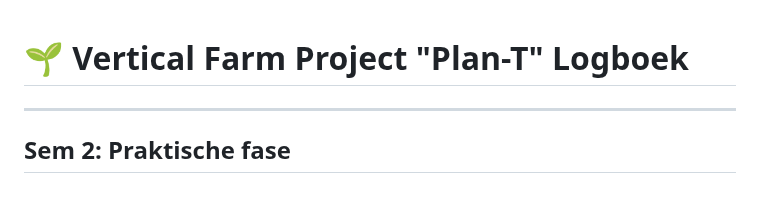
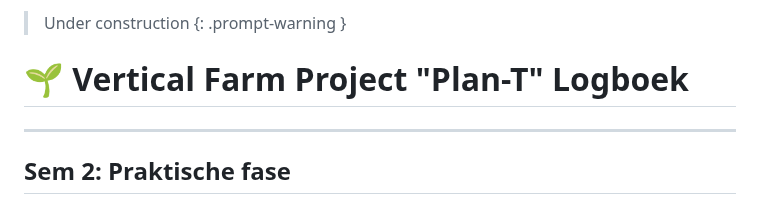
Before and after one commit to Vertical-Farming-IB3/Plan-T, a Markdown page: Log/Readme.md, the part around the change. Rendered like a GitHub page.

Commit message:
Added warning

```diff
--- a/Log/Readme.md
+++ b/Log/Readme.md
@@ -1,3 +1,7 @@
+
+> Under construction
+{: .prompt-warning }
+
 # 🌱 Vertical Farm Project "Plan-T" Logboek
 
 <!-- Beetje kijken met alle groepen hoe we de planning etc doen -->
```
